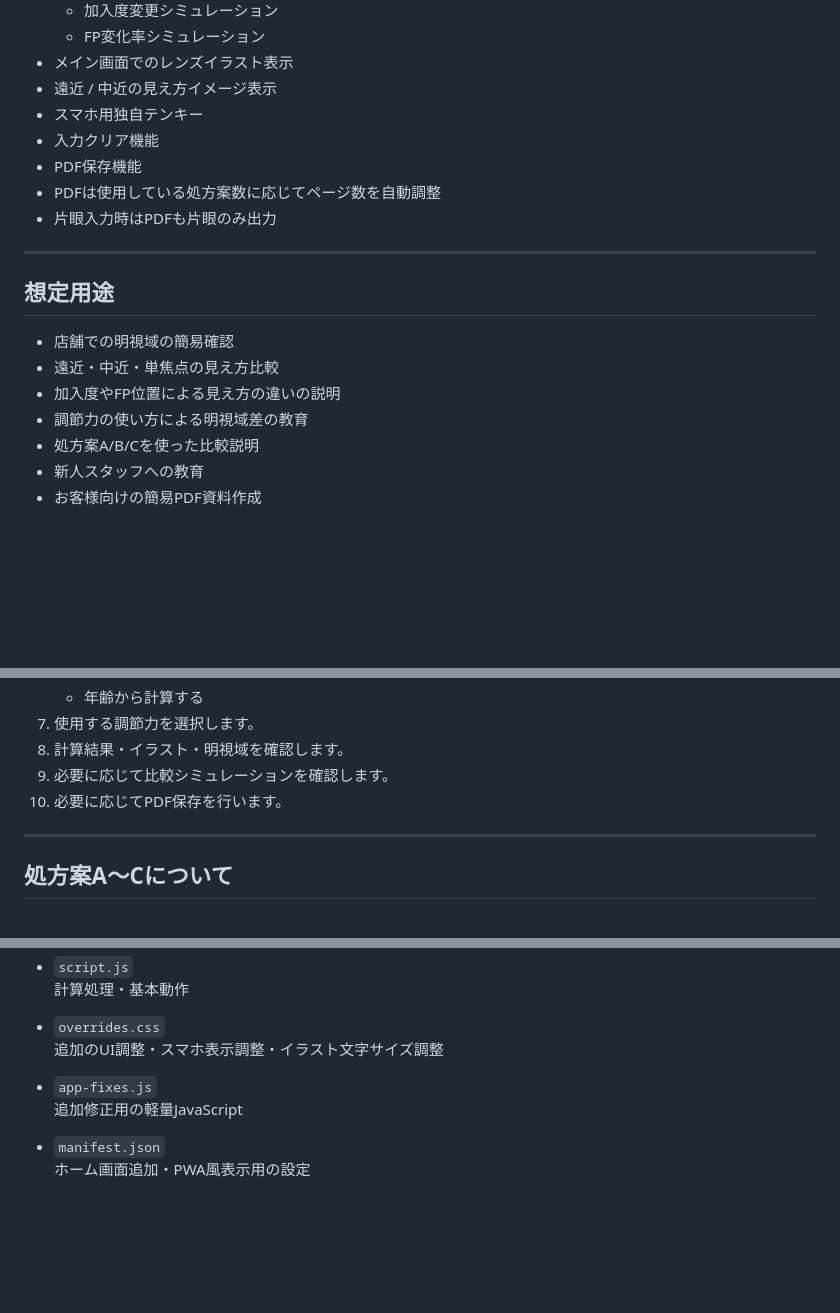
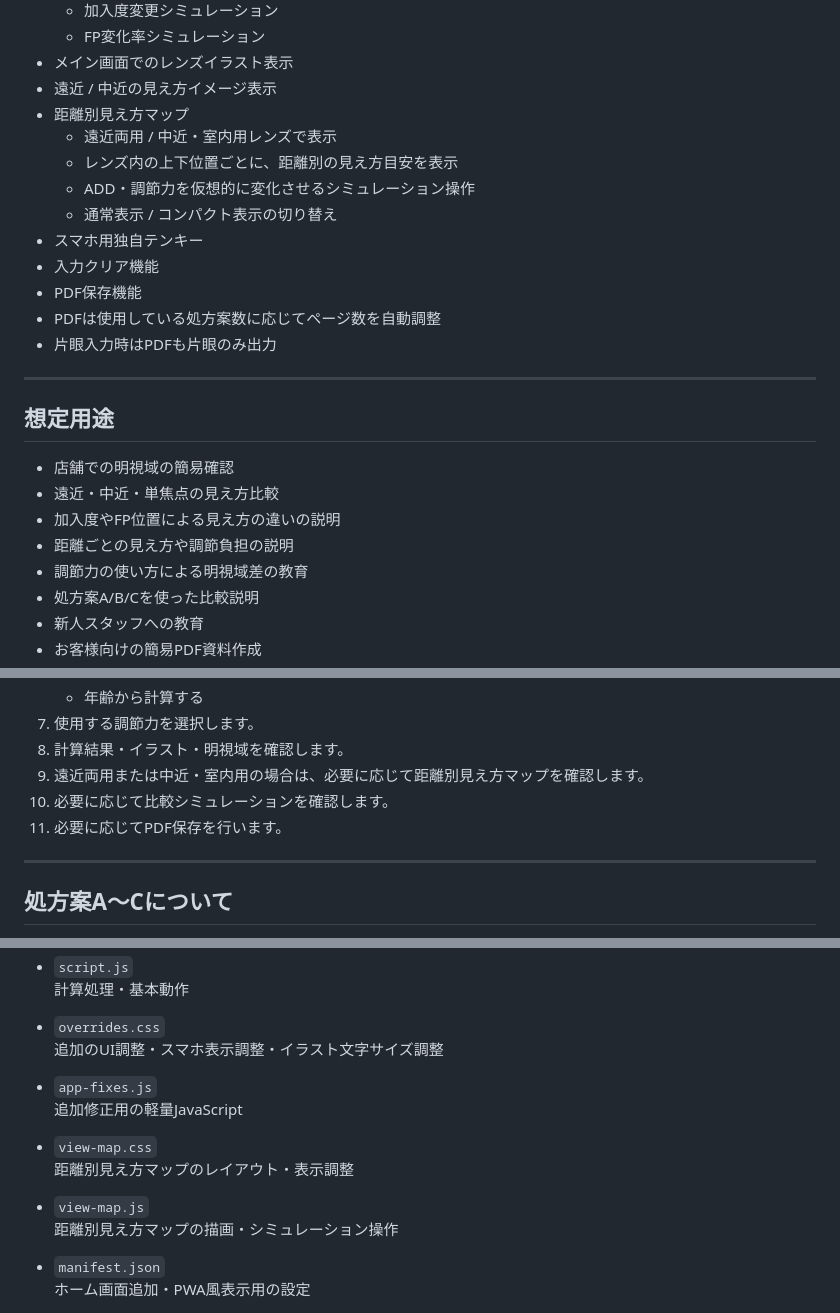
Before and after one commit to usefulbase/meishiiki-app, a Markdown page: README.md, 3 parts joined by grey strips. Rendered like a GitHub page; blank space fills up the shorter version.

```diff
--- a/README.md
+++ b/README.md
@@ -45,6 +45,11 @@ https://usefulbase.github.io/meishiiki-app/
   - FP変化率シミュレーション
 - メイン画面でのレンズイラスト表示
 - 遠近 / 中近の見え方イメージ表示
+- 距離別見え方マップ
+  - 遠近両用 / 中近・室内用レンズで表示
+  - レンズ内の上下位置ごとに、距離別の見え方目安を表示
+  - ADD・調節力を仮想的に変化させるシミュレーション操作
+  - 通常表示 / コンパクト表示の切り替え
 - スマホ用独自テンキー
 - 入力クリア機能
 - PDF保存機能
@@ -58,6 +63,7 @@ https://usefulbase.github.io/meishiiki-app/
 - 店舗での明視域の簡易確認
 - 遠近・中近・単焦点の見え方比較
 - 加入度やFP位置による見え方の違いの説明
+- 距離ごとの見え方や調節負担の説明
 - 調節力の使い方による明視域差の教育
 - 処方案A/B/Cを使った比較説明
 - 新人スタッフへの教育
@@ -82,8 +88,9 @@ https://usefulbase.github.io/meishiiki-app/
    - 年齢から計算する
 7. 使用する調節力を選択します。
 8. 計算結果・イラスト・明視域を確認します。
-9. 必要に応じて比較シミュレーションを確認します。
-10. 必要に応じてPDF保存を行います。
+9. 遠近両用または中近・室内用の場合は、必要に応じて距離別見え方マップを確認します。
+10. 必要に応じて比較シミュレーションを確認します。
+11. 必要に応じてPDF保存を行います。
 
 ---
 
@@ -252,6 +312,12 @@ PDF保存では、お客様説明向けに簡潔な内容を出力します。
 - `app-fixes.js`
   追加修正用の軽量JavaScript
 
+- `view-map.css`
+  距離別見え方マップのレイアウト・表示調整
+
+- `view-map.js`
+  距離別見え方マップの描画・シミュレーション操作
+
 - `manifest.json`
   ホーム画面追加・PWA風表示用の設定
 
```
Also changed, not shown: other parts of README.md (+54 -0 lines).
